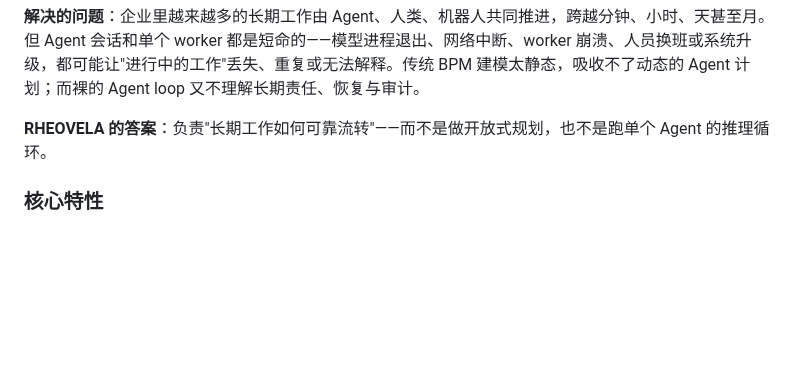
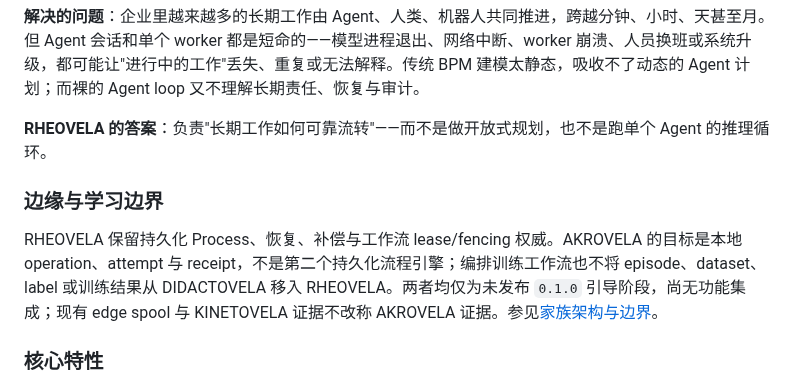
Before and after one commit to axisvela/rheovela-open, a Markdown page: README.zh.md, the part around the change. Drawn GitHub-style; blank space fills up the shorter version.

```diff
--- a/README.zh.md
+++ b/README.zh.md
@@ -9,6 +9,10 @@ RHEOVELA 是一个 **Dynamic Process & Durable Workflow Platform（动态流程
 **解决的问题**：企业里越来越多的长期工作由 Agent、人类、机器人共同推进，跨越分钟、小时、天甚至月。但 Agent 会话和单个 worker 都是短命的——模型进程退出、网络中断、worker 崩溃、人员换班或系统升级，都可能让"进行中的工作"丢失、重复或无法解释。传统 BPM 建模太静态，吸收不了动态的 Agent 计划；而裸的 Agent loop 又不理解长期责任、恢复与审计。
 
 **RHEOVELA 的答案**：负责"长期工作如何可靠流转"——而不是做开放式规划，也不是跑单个 Agent 的推理循环。
+
+### 边缘与学习边界
+
+RHEOVELA 保留持久化 Process、恢复、补偿与工作流 lease/fencing 权威。AKROVELA 的目标是本地 operation、attempt 与 receipt，不是第二个持久化流程引擎；编排训练工作流也不将 episode、dataset、label 或训练结果从 DIDACTOVELA 移入 RHEOVELA。两者均仅为未发布 `0.1.0` 引导阶段，尚无功能集成；现有 edge spool 与 KINETOVELA 证据不改称 AKROVELA 证据。参见[家族架构与边界](https://github.com/axisvela/axisvela/blob/main/EDGE-AND-LEARNING-ARCHITECTURE.md)。
 
 ### 核心特性
 
```
Also changed, not shown: README.md (+10 -0 lines).
